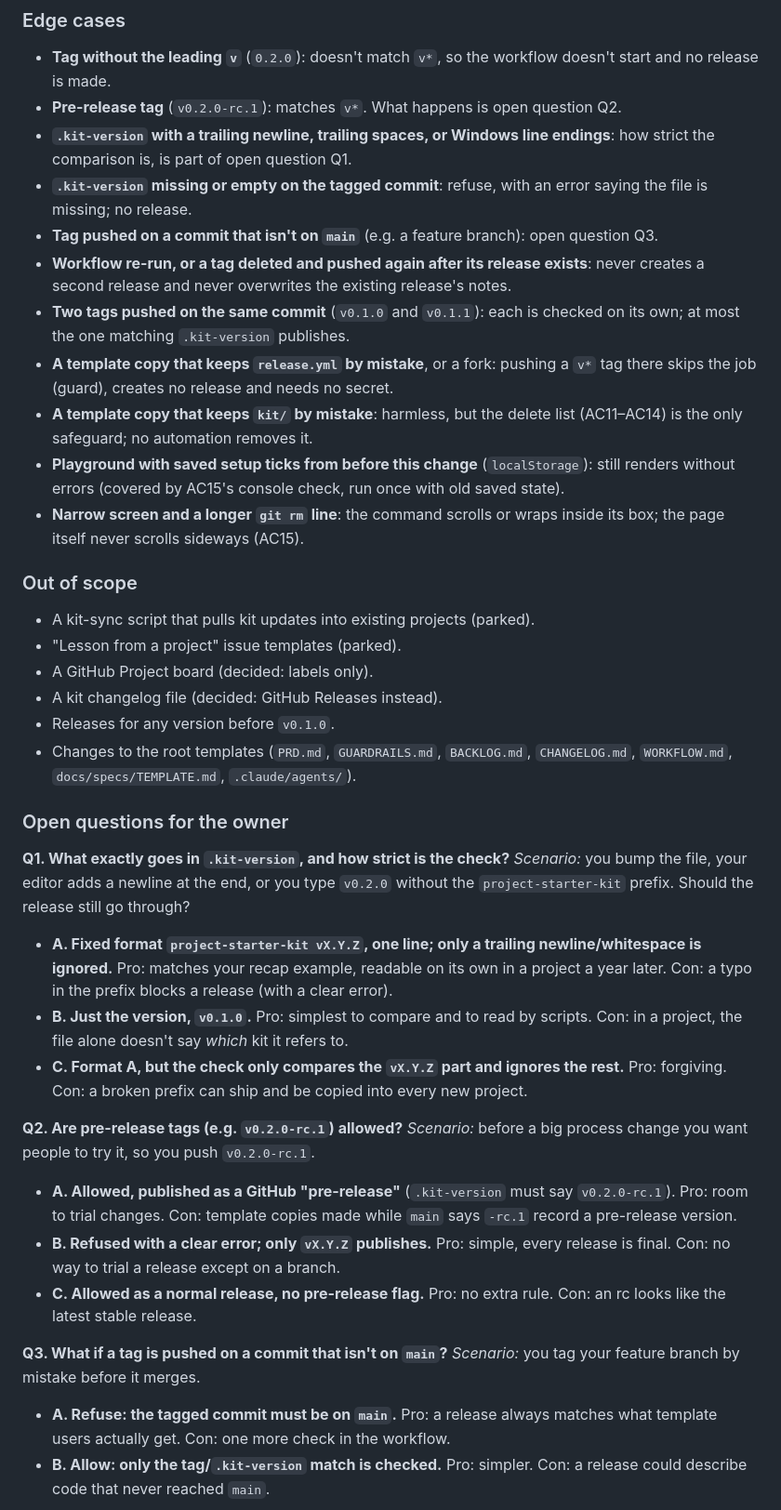
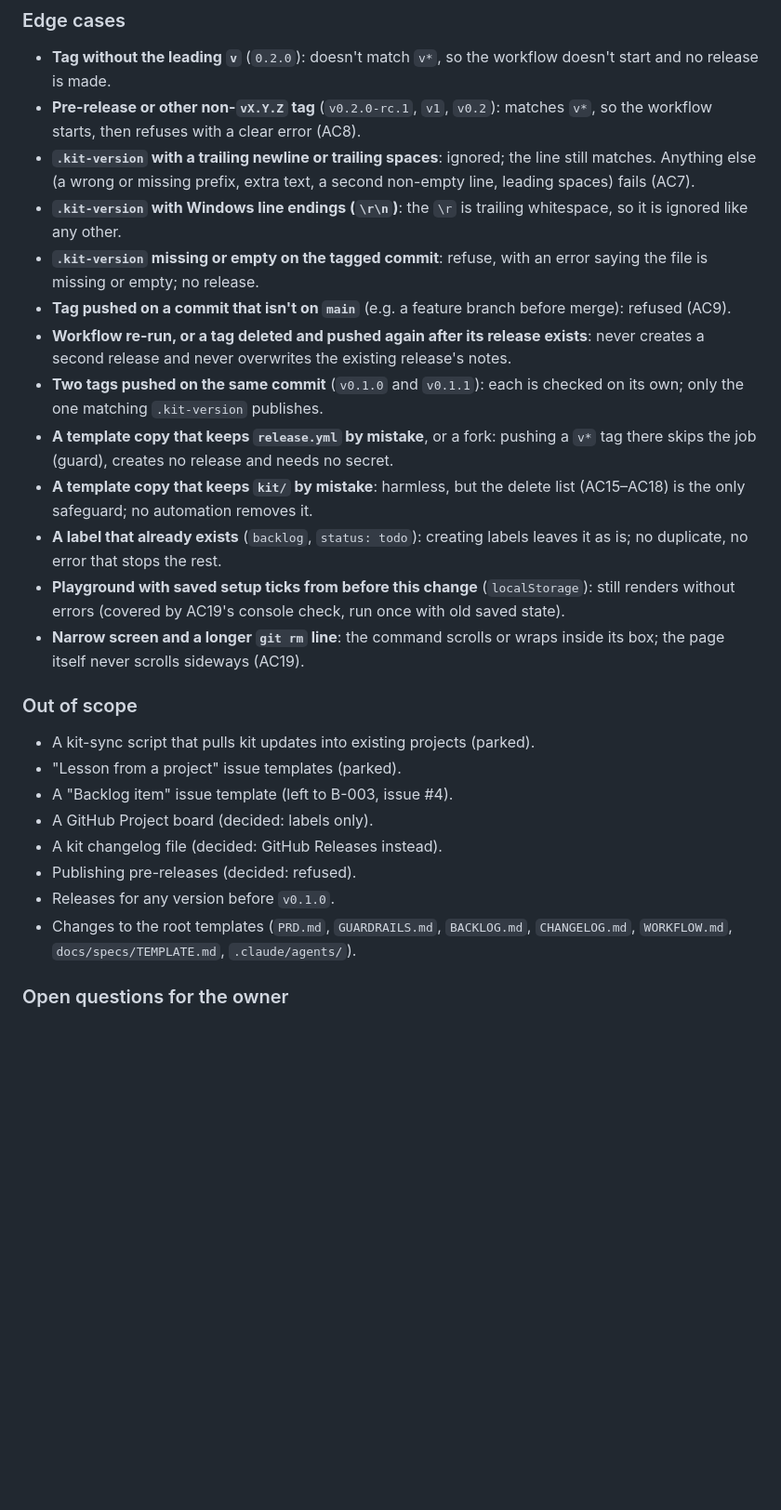
Before and after one commit to Eugenelcc/project-starter-kit, a Markdown page: kit/specs/B-001-kit-versioning.md, the part around one of its changes. Shown at 93% size. Rendered like a GitHub page; blank space fills up the shorter version.

```diff
--- a/kit/specs/B-001-kit-versioning.md
+++ b/kit/specs/B-001-kit-versioning.md
@@ -103,72 +108,44 @@ kit has no home for its own backlog and task files because the root
 ### Edge cases
 - **Tag without the leading `v`** (`0.2.0`): doesn't match `v*`, so the
   workflow doesn't start and no release is made.
-- **Pre-release tag** (`v0.2.0-rc.1`): matches `v*`. What happens is open
-  question Q2.
-- **`.kit-version` with a trailing newline, trailing spaces, or Windows line
-  endings**: how strict the comparison is, is part of open question Q1.
+- **Pre-release or other non-`vX.Y.Z` tag** (`v0.2.0-rc.1`, `v1`, `v0.2`):
+  matches `v*`, so the workflow starts, then refuses with a clear error (AC8).
+- **`.kit-version` with a trailing newline or trailing spaces**: ignored; the
+  line still matches. Anything else (a wrong or missing prefix, extra text,
+  a second non-empty line, leading spaces) fails (AC7).
+- **`.kit-version` with Windows line endings (`\r\n`)**: the `\r` is trailing
+  whitespace, so it is ignored like any other.
 - **`.kit-version` missing or empty on the tagged commit**: refuse, with an
-  error saying the file is missing; no release.
-- **Tag pushed on a commit that isn't on `main`** (e.g. a feature branch):
-  open question Q3.
+  error saying the file is missing or empty; no release.
+- **Tag pushed on a commit that isn't on `main`** (e.g. a feature branch
+  before merge): refused (AC9).
 - **Workflow re-run, or a tag deleted and pushed again after its release
   exists**: never creates a second release and never overwrites the existing
   release's notes.
 - **Two tags pushed on the same commit** (`v0.1.0` and `v0.1.1`): each is
-  checked on its own; at most the one matching `.kit-version` publishes.
+  checked on its own; only the one matching `.kit-version` publishes.
 - **A template copy that keeps `release.yml` by mistake**, or a fork: pushing
   a `v*` tag there skips the job (guard), creates no release and needs no
   secret.
 - **A template copy that keeps `kit/` by mistake**: harmless, but the delete
-  list (AC11–AC14) is the only safeguard; no automation removes it.
+  list (AC15–AC18) is the only safeguard; no automation removes it.
+- **A label that already exists** (`backlog`, `status: todo`): creating labels
+  leaves it as is; no duplicate, no error that stops the rest.
 - **Playground with saved setup ticks from before this change**
-  (`localStorage`): still renders without errors (covered by AC15's console
+  (`localStorage`): still renders without errors (covered by AC19's console
   check, run once with old saved state).
 - **Narrow screen and a longer `git rm` line**: the command scrolls or wraps
-  inside its box; the page itself never scrolls sideways (AC15).
+  inside its box; the page itself never scrolls sideways (AC19).
 
 ### Out of scope
 - A kit-sync script that pulls kit updates into existing projects (parked).
 - "Lesson from a project" issue templates (parked).
+- A "Backlog item" issue template (left to B-003, issue #4).
 - A GitHub Project board (decided: labels only).
 - A kit changelog file (decided: GitHub Releases instead).
+- Publishing pre-releases (decided: refused).
 - Releases for any version before `v0.1.0`.
 - Changes to the root templates (`PRD.md`, `GUARDRAILS.md`, `BACKLOG.md`,
   `CHANGELOG.md`, `WORKFLOW.md`, `docs/specs/TEMPLATE.md`, `.claude/agents/`).
 
 ### Open questions for the owner
-
-**Q1. What exactly goes in `.kit-version`, and how strict is the check?**
-*Scenario:* you bump the file, your editor adds a newline at the end, or
-you type `v0.2.0` without the `project-starter-kit` prefix. Should the
-release still go through?
-- **A. Fixed format `project-starter-kit vX.Y.Z`, one line; only a trailing
-  newline/whitespace is ignored.** Pro: matches your recap example, readable
-  on its own in a project a year later. Con: a typo in the prefix blocks a
-  release (with a clear error).
-- **B. Just the version, `v0.1.0`.** Pro: simplest to compare and to read by
-  scripts. Con: in a project, the file alone doesn't say *which* kit it
-  refers to.
-- **C. Format A, but the check only compares the `vX.Y.Z` part and ignores the
-  rest.** Pro: forgiving. Con: a broken prefix can ship and be copied into
-  every new project.
-
-**Q2. Are pre-release tags (e.g. `v0.2.0-rc.1`) allowed?**
-*Scenario:* before a big process change you want people to try it, so you
-push `v0.2.0-rc.1`.
-- **A. Allowed, published as a GitHub "pre-release"** (`.kit-version` must
-  say `v0.2.0-rc.1`). Pro: room to trial changes. Con: template copies made
-  while `main` says `-rc.1` record a pre-release version.
-- **B. Refused with a clear error; only `vX.Y.Z` publishes.** Pro: simple, every
-  release is final. Con: no way to trial a release except on a branch.
-- **C. Allowed as a normal release, no pre-release flag.** Pro: no extra rule.
-  Con: an rc looks like the latest stable release.
-
-**Q3. What if a tag is pushed on a commit that isn't on `main`?**
-*Scenario:* you tag your feature branch by mistake before it merges.
-- **A. Refuse: the tagged commit must be on `main`.** Pro: a release always
-  matches what template users actually get. Con: one more check in the
-  workflow.
-- **B. Allow: only the tag/`.kit-version` match is checked.** Pro: simpler.
-  Con: a release could describe code that never reached `main`.
-
```
Also changed, not shown: other parts of kit/specs/B-001-kit-versioning.md (+31 -33 lines).
